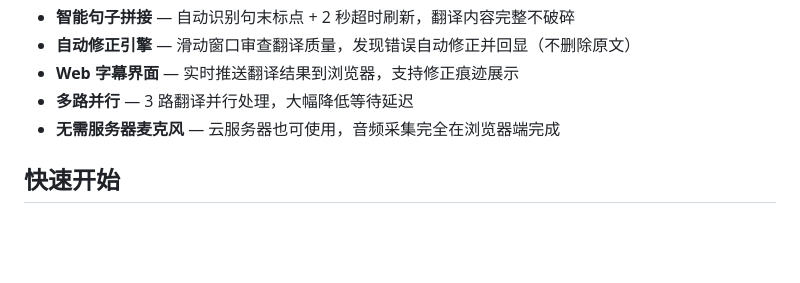
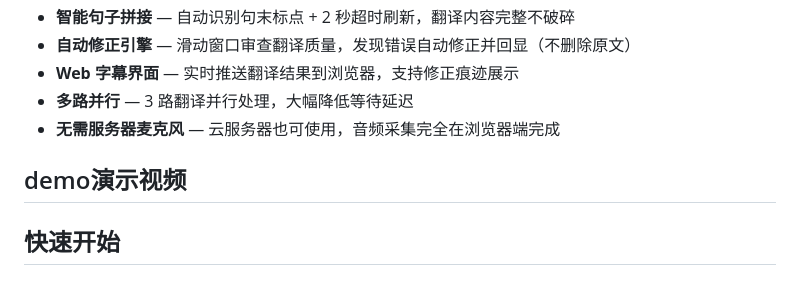
Before and after one commit to ranwangerhan/ai-realtime-translator, a Markdown page: README.md, the part around the change. Rendered like a GitHub page; blank space fills up the shorter version.

```diff
--- a/README.md
+++ b/README.md
@@ -12,6 +12,9 @@
 - **Web 字幕界面** — 实时推送翻译结果到浏览器，支持修正痕迹展示
 - **多路并行** — 3 路翻译并行处理，大幅降低等待延迟
 - **无需服务器麦克风** — 云服务器也可使用，音频采集完全在浏览器端完成
+## demo演示视频
+
+
 
 ## 快速开始
 
```
